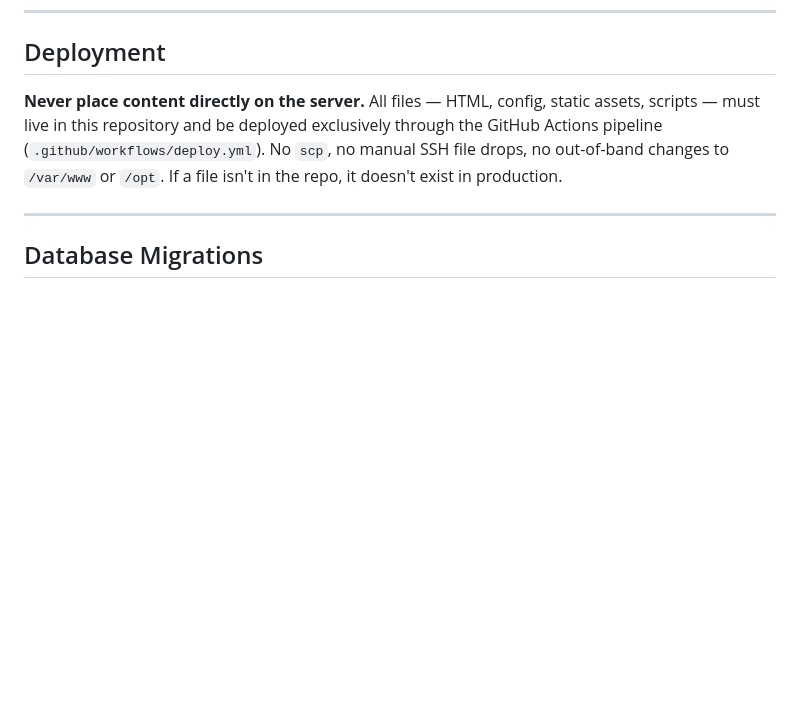
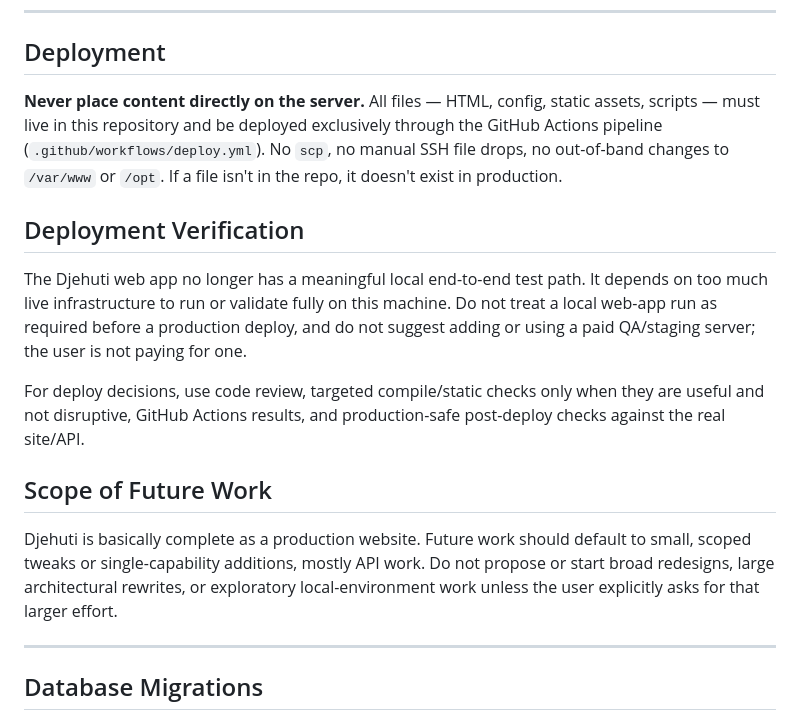
Before and after one commit to wwestlake/djehuti, a Markdown page: AGENTS.md, the part around the change. GitHub-like rendering; blank space fills up the shorter version.

Commit message:
docs: clarify Djehuti deploy verification rules

```diff
--- a/AGENTS.md
+++ b/AGENTS.md
@@ -32,6 +32,16 @@ Use this access proactively for:
 
 **Never place content directly on the server.**
 All files — HTML, config, static assets, scripts — must live in this repository and be deployed exclusively through the GitHub Actions pipeline (`.github/workflows/deploy.yml`). No `scp`, no manual SSH file drops, no out-of-band changes to `/var/www` or `/opt`. If a file isn't in the repo, it doesn't exist in production.
+
+## Deployment Verification
+
+The Djehuti web app no longer has a meaningful local end-to-end test path. It depends on too much live infrastructure to run or validate fully on this machine. Do not treat a local web-app run as required before a production deploy, and do not suggest adding or using a paid QA/staging server; the user is not paying for one.
+
+For deploy decisions, use code review, targeted compile/static checks only when they are useful and not disruptive, GitHub Actions results, and production-safe post-deploy checks against the real site/API.
+
+## Scope of Future Work
+
+Djehuti is basically complete as a production website. Future work should default to small, scoped tweaks or single-capability additions, mostly API work. Do not propose or start broad redesigns, large architectural rewrites, or exploratory local-environment work unless the user explicitly asks for that larger effort.
 
 ---
 
```
